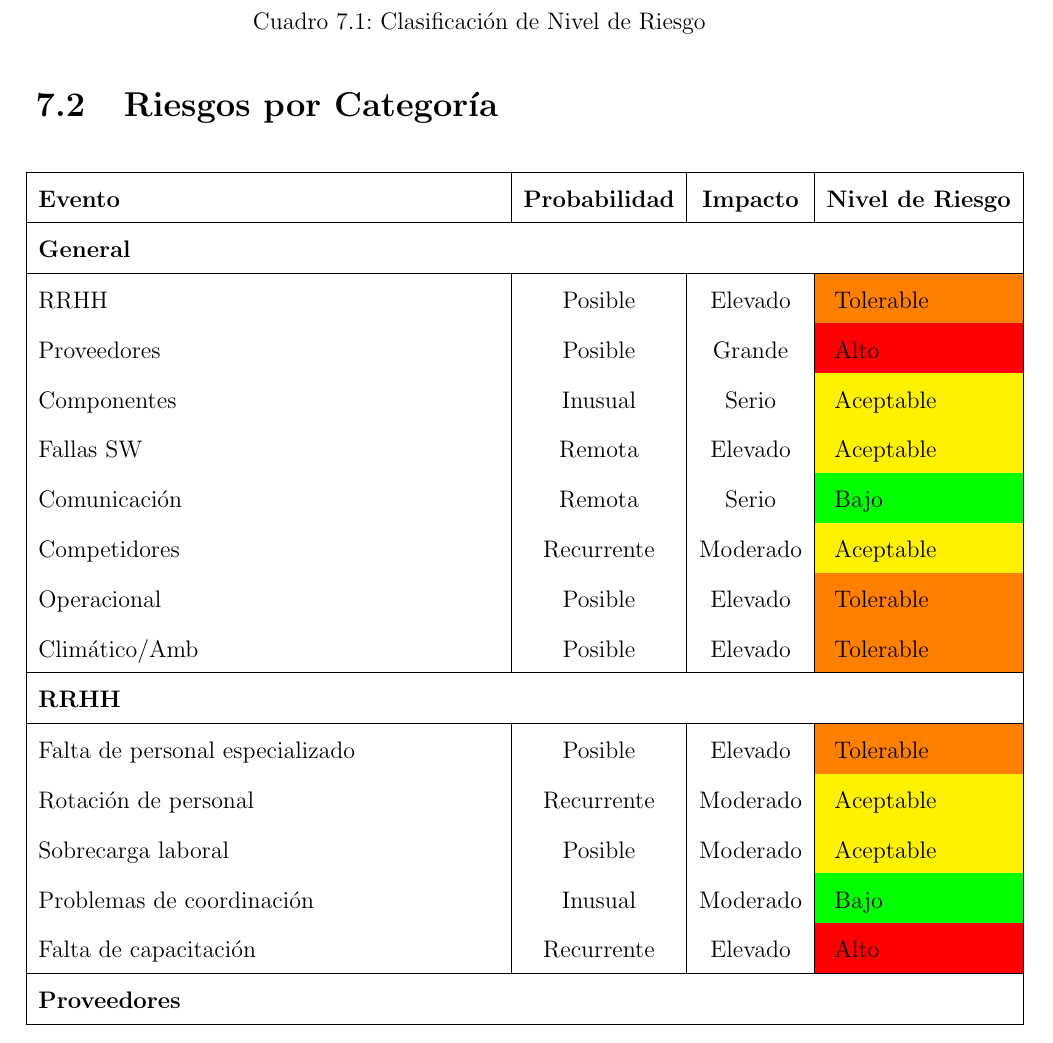
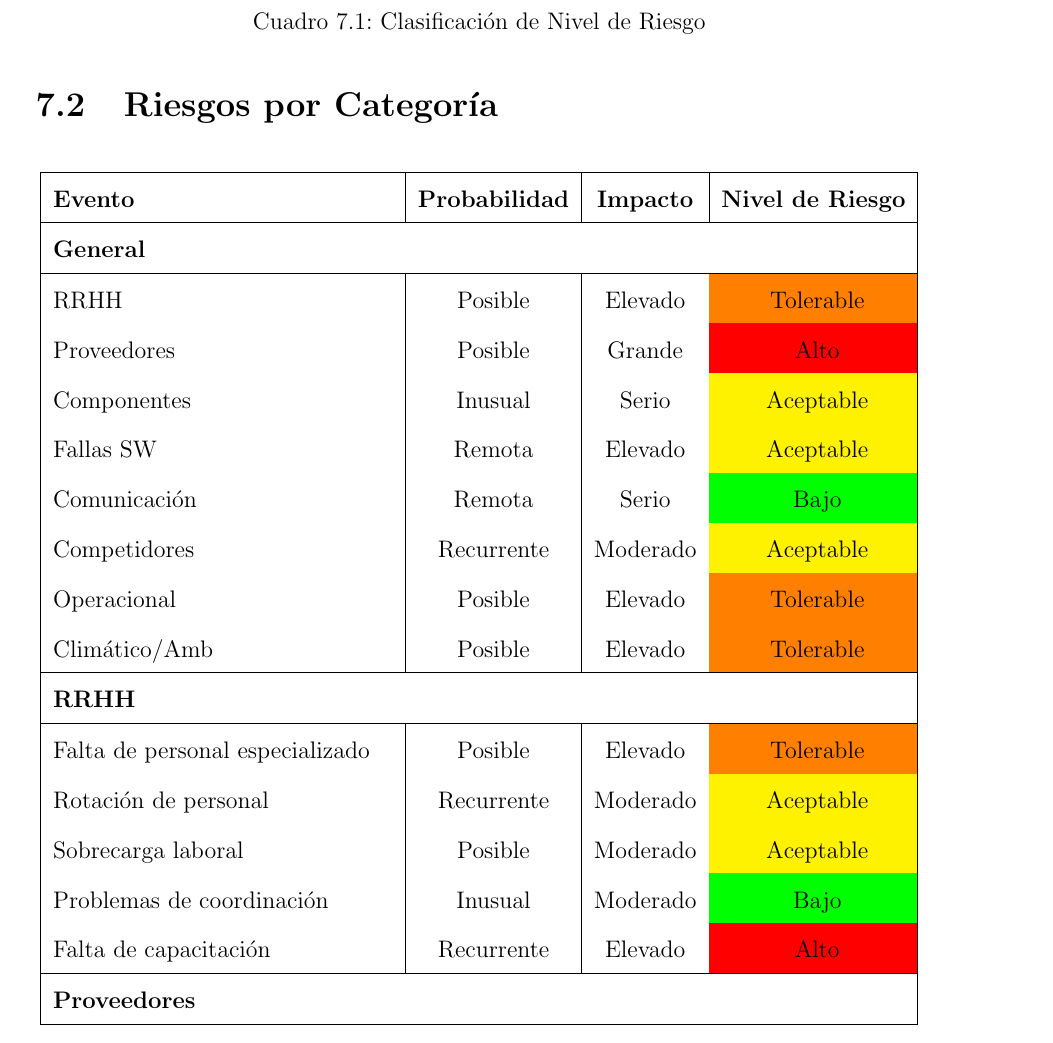
Before and after one commit to Corte0/USP, a LaTeX thesis (MCR/main.tex): part of page 23 of 26, cut so that both start at the same text. Compiled offline with pdfLaTeX.

Commit message:
Ajusta tabla de riesgos al ancho de la pagina

```diff
--- a/MCR/main.tex
+++ b/MCR/main.tex
@@ -476,7 +476,7 @@ las fallas en la separación, la reentrada y la integridad de los componentes cr
 
 \section{Riesgos por Categoría}
 
-\begin{longtable}{|l|c|c|l|}
+\begin{longtable}{|p{6cm}|c|c|c|}
 \hline
 \textbf{Evento} & \textbf{Probabilidad} & \textbf{Impacto} & \textbf{Nivel de Riesgo} \\
 \hline
```
